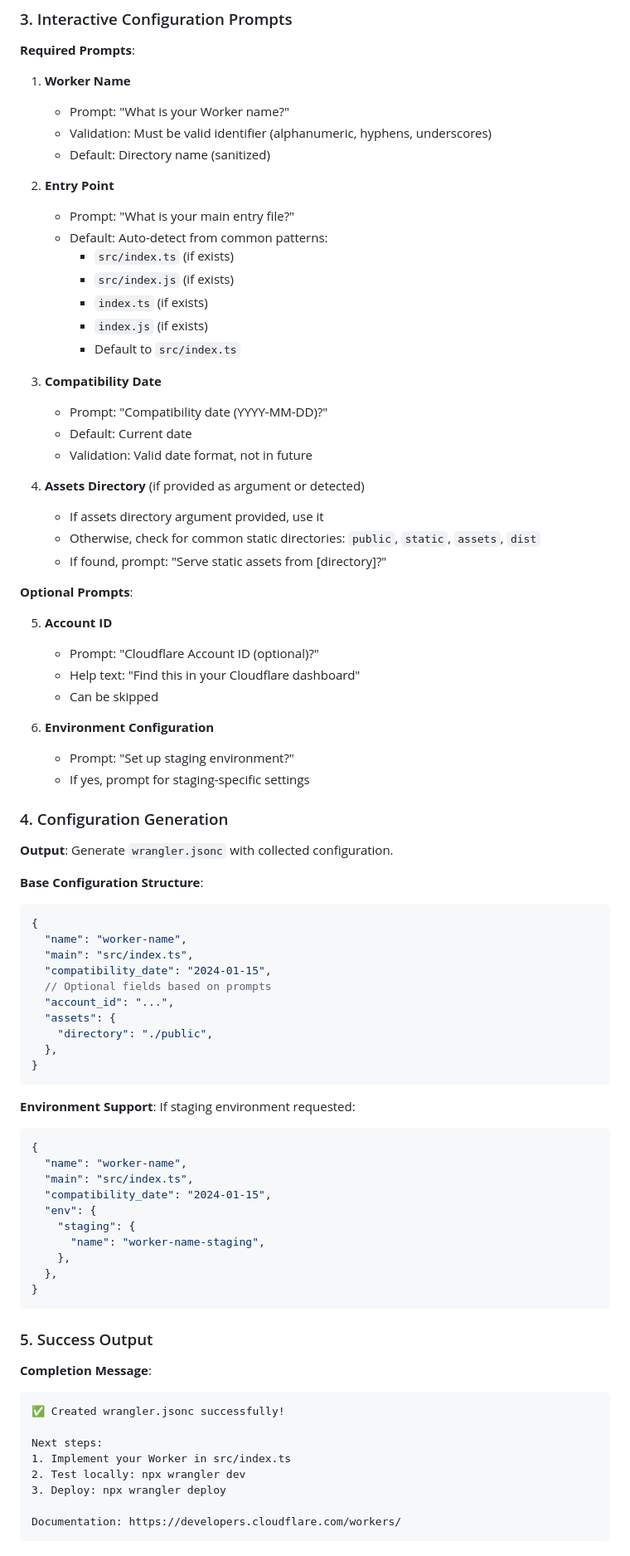
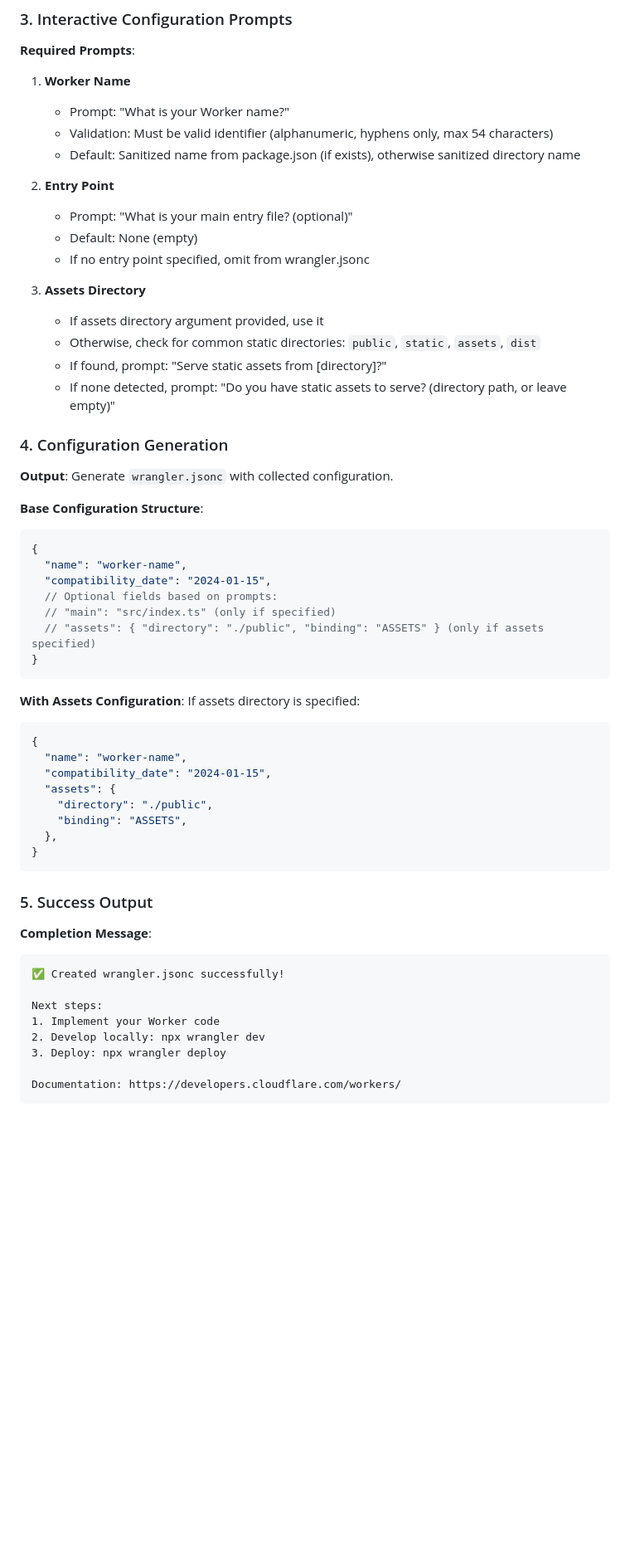
Before and after one commit to monorepo-rocks/monorepo-rocks, a Markdown page: apps/create-wrangler-config/PRD.md, the part around the change printed below. Shown: that part at 83% size. GitHub-like rendering; blank space fills up the shorter version.

Commit message:
WIP update PRD

````diff
--- a/apps/create-wrangler-config/PRD.md
+++ b/apps/create-wrangler-config/PRD.md
@@ -81,41 +81,20 @@ cd my-worker-project && npm create wrangler-config@latest
 1. **Worker Name**
 
    - Prompt: "What is your Worker name?"
-   - Validation: Must be valid identifier (alphanumeric, hyphens, underscores)
-   - Default: Directory name (sanitized)
+   - Validation: Must be valid identifier (alphanumeric, hyphens only, max 54 characters)
+   - Default: Sanitized name from package.json (if exists), otherwise sanitized directory name
 
 2. **Entry Point**
 
-   - Prompt: "What is your main entry file?"
-   - Default: Auto-detect from common patterns:
-     - `src/index.ts` (if exists)
-     - `src/index.js` (if exists)
-     - `index.ts` (if exists)
-     - `index.js` (if exists)
-     - Default to `src/index.ts`
+   - Prompt: "What is your main entry file? (optional)"
+   - Default: None (empty)
+   - If no entry point specified, omit from wrangler.jsonc
 
-3. **Compatibility Date**
-
-   - Prompt: "Compatibility date (YYYY-MM-DD)?"
-   - Default: Current date
-   - Validation: Valid date format, not in future
-
-4. **Assets Directory** (if provided as argument or detected)
+3. **Assets Directory**
    - If assets directory argument provided, use it
    - Otherwise, check for common static directories: `public`, `static`, `assets`, `dist`
    - If found, prompt: "Serve static assets from [directory]?"
-
-**Optional Prompts**:
-
-5. **Account ID**
-
-   - Prompt: "Cloudflare Account ID (optional)?"
-   - Help text: "Find this in your Cloudflare dashboard"
-   - Can be skipped
-
-6. **Environment Configuration**
-   - Prompt: "Set up staging environment?"
-   - If yes, prompt for staging-specific settings
+   - If none detected, prompt: "Do you have static assets to serve? (directory path, or leave empty)"
 
 ### 4. Configuration Generation
 
@@ -126,28 +105,23 @@ cd my-worker-project && npm create wrangler-config@latest
 ```jsonc
 {
   "name": "worker-name",
-  "main": "src/index.ts",
   "compatibility_date": "2024-01-15",
-  // Optional fields based on prompts
-  "account_id": "...",
-  "assets": {
-    "directory": "./public",
-  },
+  // Optional fields based on prompts:
+  // "main": "src/index.ts" (only if specified)
+  // "assets": { "directory": "./public", "binding": "ASSETS" } (only if assets specified)
 }
 ```
 
-**Environment Support**:
-If staging environment requested:
+**With Assets Configuration**:
+If assets directory is specified:
 
 ```jsonc
 {
   "name": "worker-name",
-  "main": "src/index.ts",
   "compatibility_date": "2024-01-15",
-  "env": {
-    "staging": {
-      "name": "worker-name-staging",
-    },
+  "assets": {
+    "directory": "./public",
+    "binding": "ASSETS",
   },
 }
 ```
@@ -160,8 +134,8 @@ If staging environment requested:
 ✅ Created wrangler.jsonc successfully!
 
 Next steps:
-1. Implement your Worker in src/index.ts
-2. Test locally: npx wrangler dev
+1. Implement your Worker code
+2. Develop locally: npx wrangler dev
 3. Deploy: npx wrangler deploy
 
 Documentation: https://developers.cloudflare.com/workers/
````
Also changed, not shown: other parts of apps/create-wrangler-config/PRD.md (+14 -14 lines).
